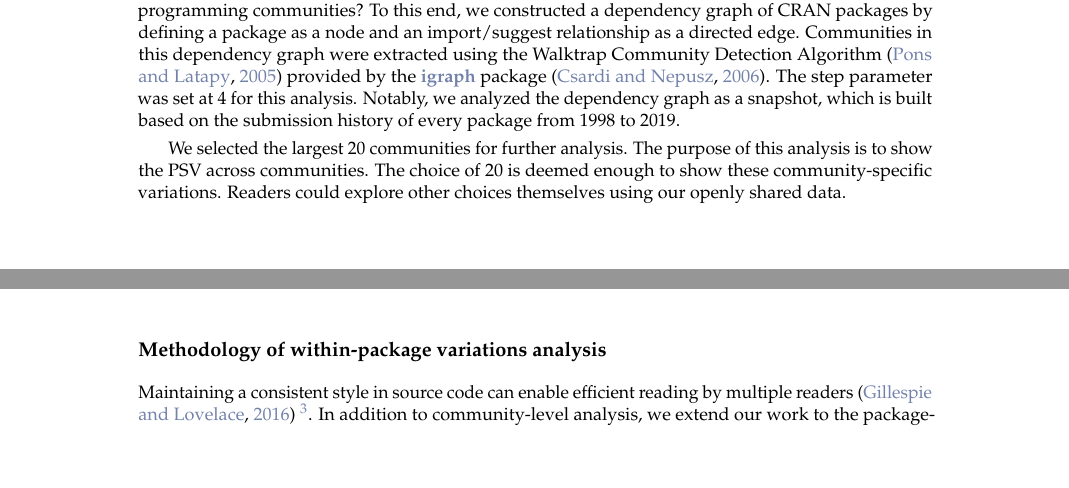
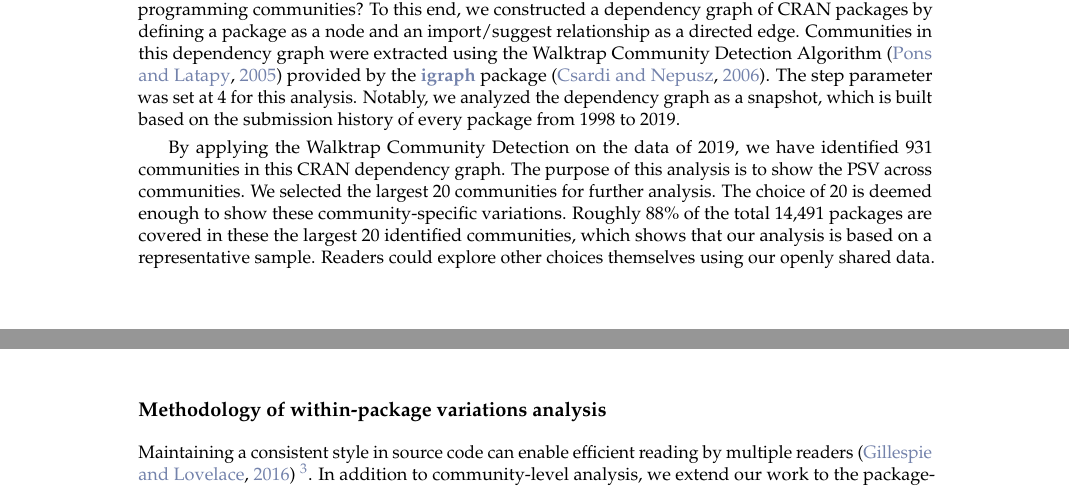
Before and after one commit to chainsawriot/rstyle, a LaTeX document (rjournal_submission/RJwrapper.tex, which reads rjournal_submission/yenetal.tex): two parts of pages 4 and 5 of 14, joined at a grey line, cut so that both start at the same text, the shorter picture padded with empty space. Compiled offline with pdfLaTeX.

Commit message:
add community analysis

```diff
--- a/rjournal_submission/yenetal.tex
+++ b/rjournal_submission/yenetal.tex
@@ -245,7 +245,7 @@ If not considering line-length, the remaining 10 binary and one multinomial leav
 
 On top of the overall patterns based on the analysis of all functions, the community-specific variations are also studied. In this part of the study, we ask the question: do local patterns of PSV exist in various programming communities? To this end, we constructed a dependency graph of CRAN packages by defining a package as a node and an import/suggest relationship as a directed edge. Communities in this dependency graph were extracted using the Walktrap Community Detection Algorithm \citep{pons} provided by the \CRANpkg{igraph} package \citep{csardi}. The step parameter was set at 4 for this analysis. Notably, we analyzed the dependency graph as a snapshot, which is built based on the submission history of every package from 1998 to 2019.
 
-We selected the largest 20 communities for further analysis. The purpose of this analysis is to show the PSV across communities. The choice of 20 is deemed enough to show these community-specific variations. Readers could explore other choices themselves using our openly shared data.
+By applying the Walktrap Community Detection on the data of 2019, we have identified 931 communities in this CRAN dependency graph. The purpose of this analysis is to show the PSV across communities. We selected the largest 20 communities for further analysis. The choice of 20 is deemed enough to show these community-specific variations. Roughly 88\% of the total 14,491 packages are covered in these the largest 20 identified communities, which shows that our analysis is based on a representative sample. Readers could explore other choices themselves using our openly shared data.
 
 \subsection{Methodology of within-package variations analysis}
 
```
